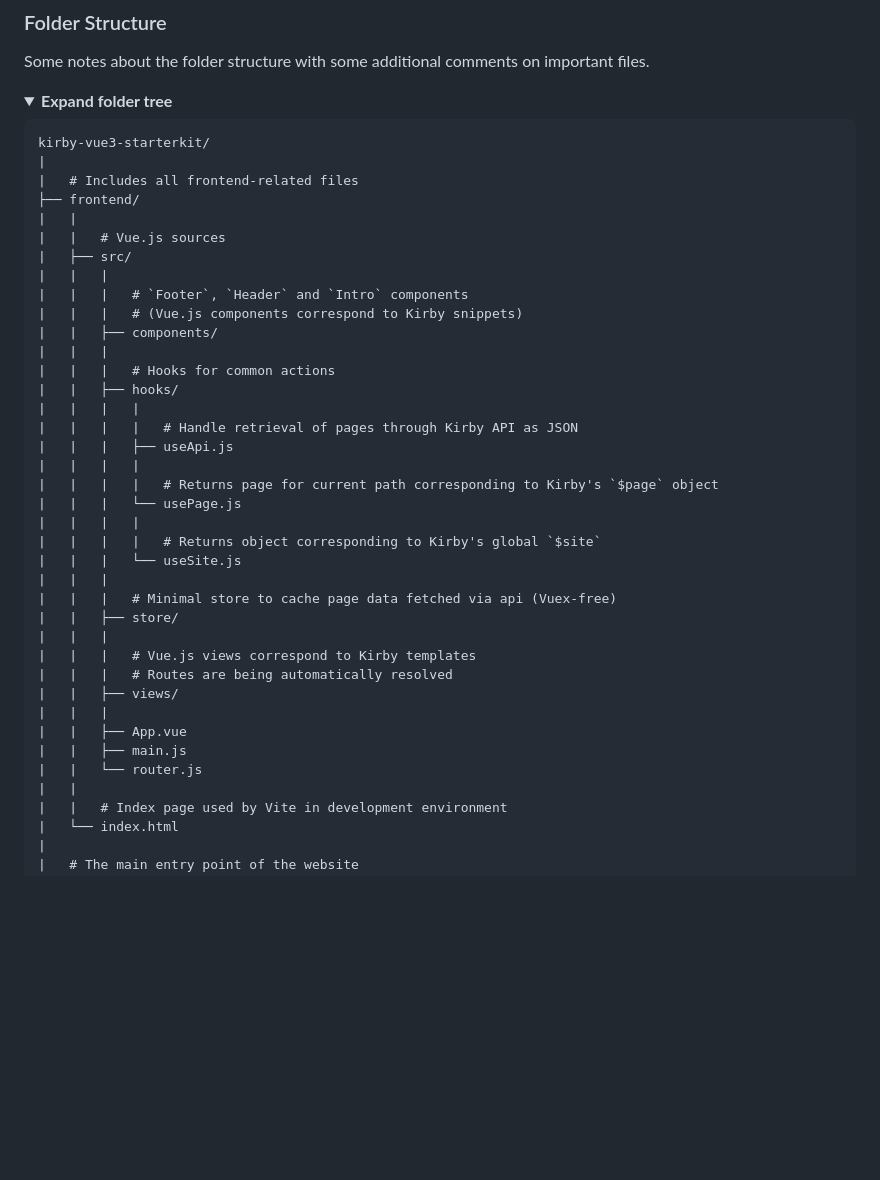
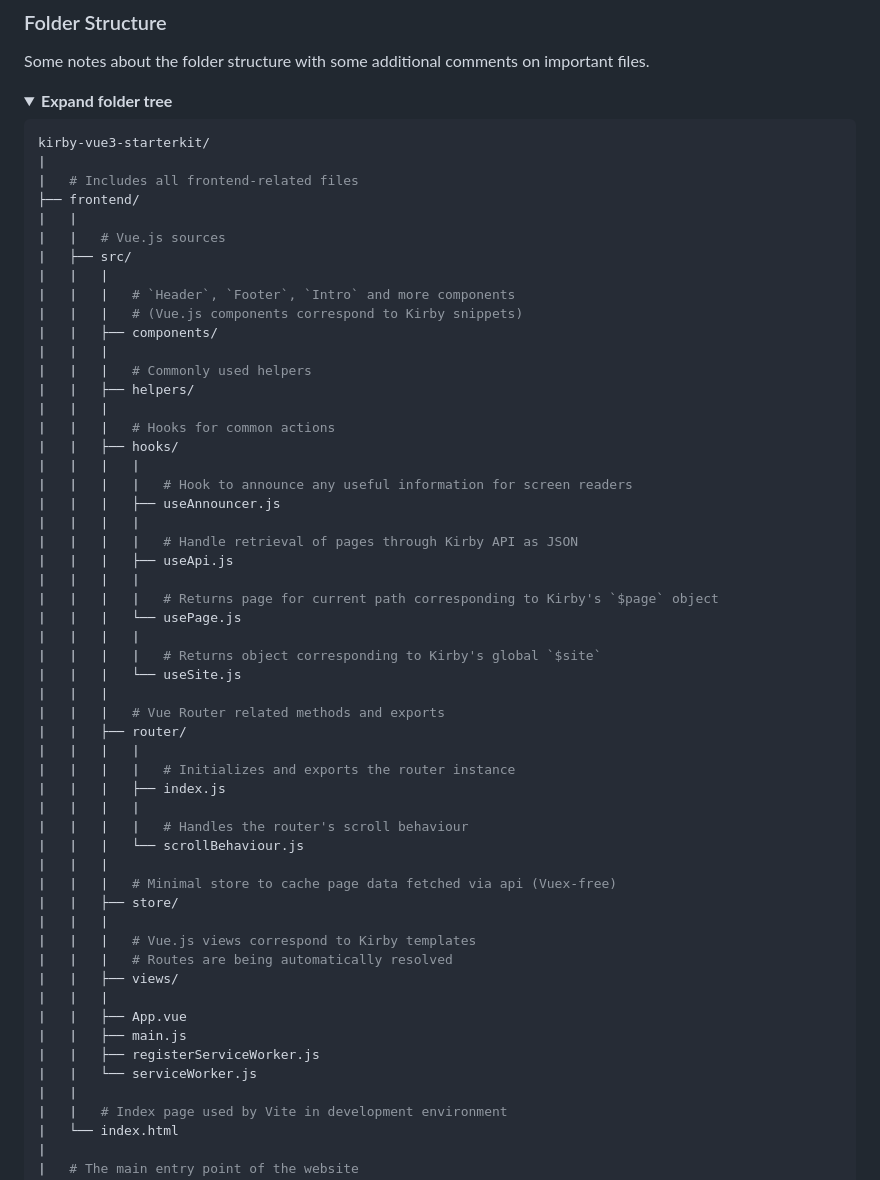
Before and after one commit to johannschopplich/kirby-vue3-starterkit, a Markdown page: README.md, the part around the change printed below. Rendered like a GitHub page; folded sections open; blank space fills up the shorter version.

````diff
--- a/README.md
+++ b/README.md
@@ -43,7 +43,7 @@ Some notes about the folder structure with some additional comments on important
 <details>
 <summary><b>Expand folder tree</b></summary>
 
-```
+```sh
 kirby-vue3-starterkit/
 |
 |   # Includes all frontend-related files
@@ -52,12 +52,18 @@ kirby-vue3-starterkit/
 |   |   # Vue.js sources
 |   ├── src/
 |   |   |
-|   |   |   # `Footer`, `Header` and `Intro` components
+|   |   |   # `Header`, `Footer`, `Intro` and more components
 |   |   |   # (Vue.js components correspond to Kirby snippets)
 |   |   ├── components/
 |   |   |
+|   |   |   # Commonly used helpers
+|   |   ├── helpers/
+|   |   |
 |   |   |   # Hooks for common actions
 |   |   ├── hooks/
+|   |   |   |
+|   |   |   |   # Hook to announce any useful information for screen readers
+|   |   |   ├── useAnnouncer.js
 |   |   |   |
 |   |   |   |   # Handle retrieval of pages through Kirby API as JSON
 |   |   |   ├── useApi.js
@@ -68,6 +74,15 @@ kirby-vue3-starterkit/
 |   |   |   |   # Returns object corresponding to Kirby's global `$site`
 |   |   |   └── useSite.js
 |   |   |
+|   |   |   # Vue Router related methods and exports
+|   |   ├── router/
+|   |   |   |
+|   |   |   |   # Initializes and exports the router instance
+|   |   |   ├── index.js
+|   |   |   |
+|   |   |   |   # Handles the router's scroll behaviour
+|   |   |   └── scrollBehaviour.js
+|   |   |
 |   |   |   # Minimal store to cache page data fetched via api (Vuex-free)
 |   |   ├── store/
 |   |   |
@@ -77,7 +92,8 @@ kirby-vue3-starterkit/
 |   |   |
 |   |   ├── App.vue
 |   |   ├── main.js
-|   |   └── router.js
+|   |   ├── registerServiceWorker.js
+|   |   └── serviceWorker.js
 |   |
 |   |   # Index page used by Vite in development environment
 |   └── index.html
````
Also changed, not shown: other parts of README.md (+23 -4 lines), .github/kirby-vue-3-cache-and-store.png.
